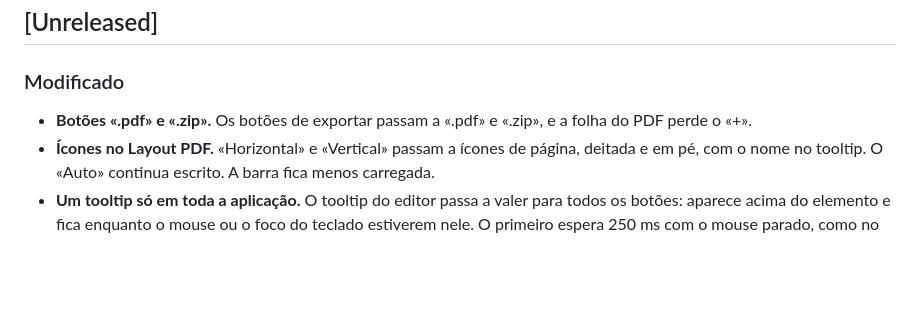
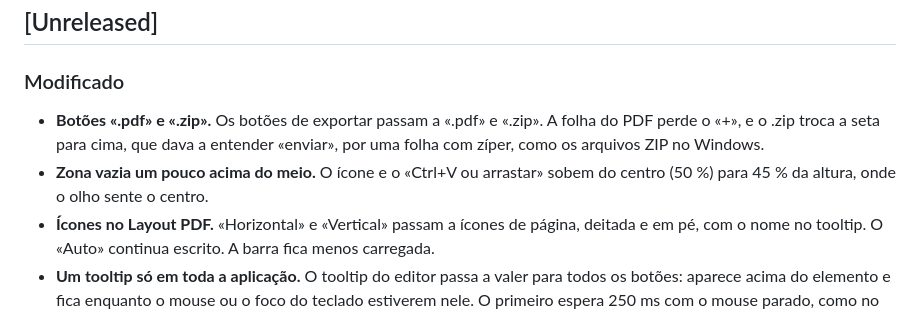
Before and after one commit to diogocarvalhoinfo/capture-engine, a Markdown page: CHANGELOG.md, the part around the change. Rendered like a GitHub page; blank space fills up the shorter version.

```diff
--- a/CHANGELOG.md
+++ b/CHANGELOG.md
@@ -8,7 +8,8 @@ Cada entrada diz o que mudou, por que mudou e o impacto real.
 
 ### Modificado
 
-- **Botões «.pdf» e «.zip».** Os botões de exportar passam a «.pdf» e «.zip», e a folha do PDF perde o «+».
+- **Botões «.pdf» e «.zip».** Os botões de exportar passam a «.pdf» e «.zip». A folha do PDF perde o «+», e o .zip troca a seta para cima, que dava a entender «enviar», por uma folha com zíper, como os arquivos ZIP no Windows.
+- **Zona vazia um pouco acima do meio.** O ícone e o «Ctrl+V ou arrastar» sobem do centro (50 %) para 45 % da altura, onde o olho sente o centro.
 - **Ícones no Layout PDF.** «Horizontal» e «Vertical» passam a ícones de página, deitada e em pé, com o nome no tooltip. O «Auto» continua escrito. A barra fica menos carregada.
 - **Um tooltip só em toda a aplicação.** O tooltip do editor passa a valer para todos os botões: aparece acima do elemento e fica enquanto o mouse ou o foco do teclado estiverem nele. O primeiro espera 250 ms com o mouse parado, como no Fluent UI da Microsoft, para cruzar a barra não acender um balão em cada botão. Com um tooltip visível há menos de 500 ms, o seguinte aparece na hora; pelo teclado, também. Antes, os botões fora do editor usavam o tooltip do navegador, que espera cerca de um segundo e muda de sistema para sistema. O tooltip só aparece onde não há um nome visível: ícones e símbolos como ✕, B, I e 90°. Onde há uma palavra («Auto», «PDF», «Layout PDF») ou numa miniatura inteira, não aparece, e o texto fica só para o leitor de tela. O balão é escuro no tema claro, claro no tema escuro e branco por cima do visualizador.
 
```
Also changed, not shown: docs/images/overview.png, 1 other file.
